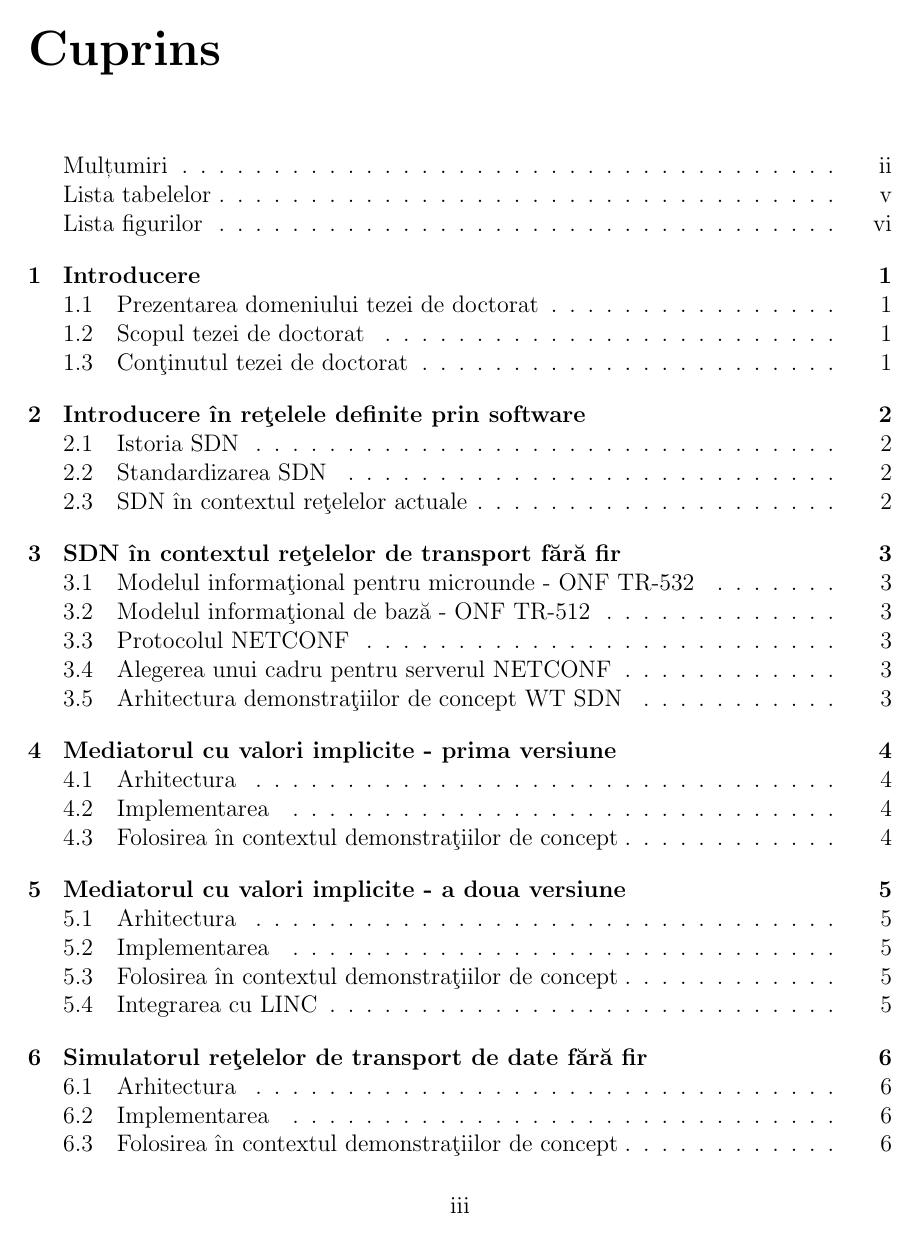
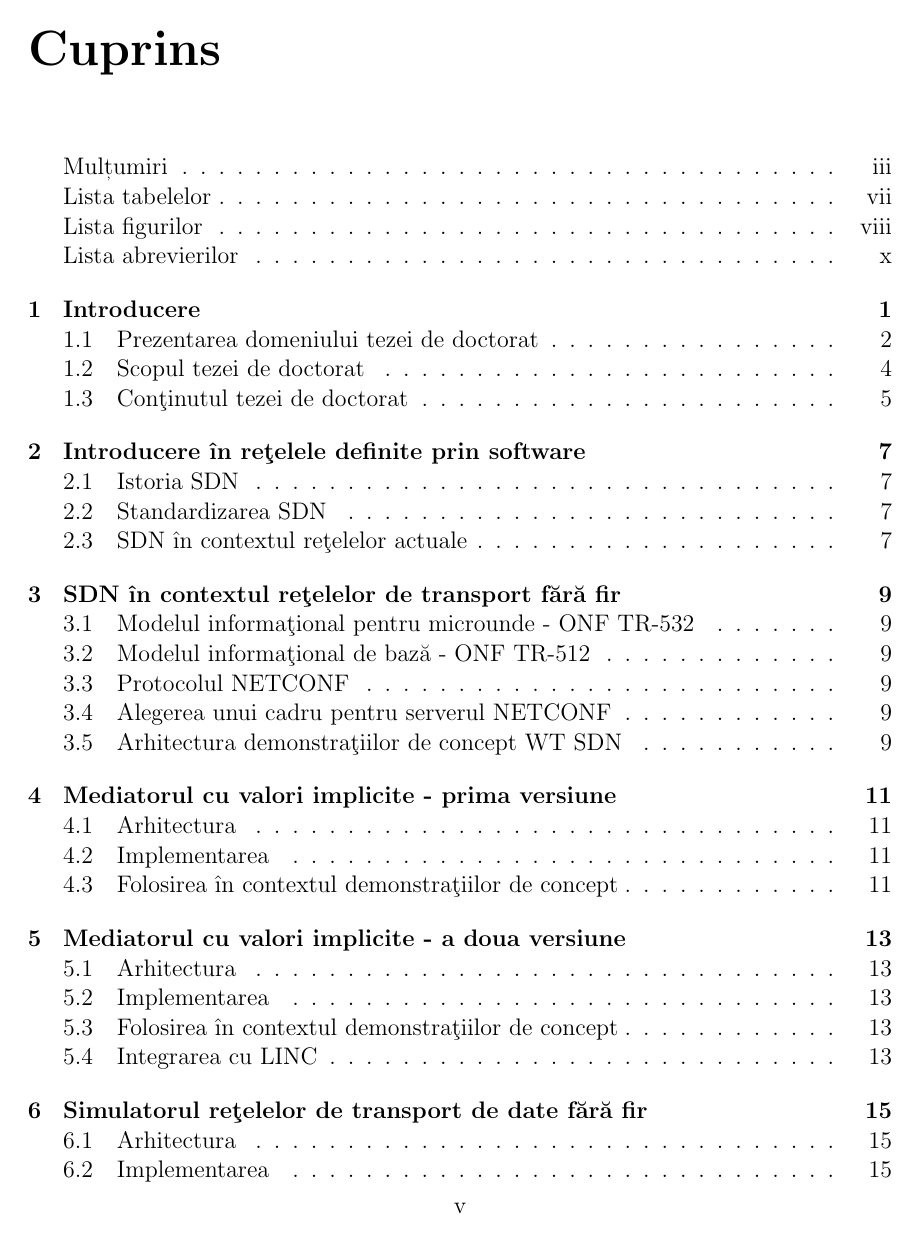
Before and after one commit to alexandrustancu/Thesis, a LaTeX thesis (thesis.tex, which reads abrevieri.tex, puthesis.cls): page 3 of 15 before the commit and page 5 of 31 after it. Compiled offline with pdfLaTeX; a LaTeX package or settings file that is missing is left out.

Commit message:
Add list of acronyms. Add chapter beginning on odd page. Hide page number on first page of chapter.

```diff
--- /dev/null
+++ b/abrevieri.tex
@@ -0,0 +1,3 @@
+\newacronym{utc}{UTC}{Coordinated Universal Time}
+\newacronym{adt}{ADT}{Atlantic Daylight Time}
+\newacronym{est}{EST}{Eastern Standard Time}
--- a/puthesis.cls
+++ b/puthesis.cls
@@ -21,7 +21,9 @@
 \newcommand*{\frontmatter}{
   \pagenumbering{roman}
   }
-\newcommand*{\mainmatter}{\pagenumbering{arabic}}
+\newcommand*{\mainmatter}{\pagenumbering{arabic}\makeatletter
+	\let\ps@plain\ps@empty
+	\makeatother}
 \newcommand*{\makelot}{}
 \newcommand*{\makelof}{}
 \newcommand*{\makelos}{}
@@ -54,8 +56,8 @@
 \newcommand*{\makefrontmatter}{
 \bodyspacing
 \frontmatter\maketitlepage\makecopyrightpage\makeabstract
-\makeacknowledgements\makededication\maketoc
-\makelot\clearpage\makelof\clearpage\makelos
+\cleardoublepage\makeacknowledgements\makededication\maketoc
+\makelot\clearpage\makelof\clearpage\makelos\clearpage\makeabbreviations
 %\clearpage
 %\glsaddall
 %\printglossary[type=\acronymtype,title=Lista abrevierilor]
@@ -67,6 +69,7 @@
 \def\departmentprefix#1{\gdef\@deptpref{#1}}
 \def\department#1{\gdef\@dept{#1}}
 \long\def\acknowledgements#1{\gdef\@acknowledgements{#1}}
+\long\def\abbreviations#1{\gdef\@abbreviations{#1}}
 \def\dedication#1{\gdef\@dedication{#1}}
 \newcommand{\maketitlepage}{{
   \thispagestyle{empty}
@@ -165,6 +168,11 @@
     \clearpage
   \fi
   }
+\def\makeabbreviations{
+	\addcontentsline{toc}{section}{Lista abrevierilor}
+	\printglossary[type=\acronymtype, title={Lista abrevierilor}]
+	\clearpage
+}
 \DeclareOption{lot}{\renewcommand*{\makelot}{
   \ifdefined\phantomsection
     % makes hyperref recognize this section properly for pdf links
--- a/thesis.tex
+++ b/thesis.tex
@@ -7,7 +7,7 @@
 
 %%% For print copies
 %% set 'singlespace' option to set entire thesis to single space, and define "\printmode" to remove all hyperlinks for printed copies of the thesis. Delete all output files before changing this mode -- it will turn hyperref package on and off
-\documentclass[12pt,lot, lof, singlespace]{puthesis}
+\documentclass[12pt,lot, lof, singlespace, twoside, openright]{puthesis}
 \newcommand{\printmode}{}
 
 %%% For the electronic copy, use doublespacing, define "\proquestmode" to use outlined links, instead of colored links.
@@ -67,6 +67,7 @@
     \renewcommand{\dblfloatpagefraction}{0.66}	% require fuller float pages
 
     \renewcommand*{\chaptername}{Capitolul}
+    \renewcommand\bibname{Bibliografie}
 
 % The documentclass already sets parameters to make a high penalty for widows and orphans.
 
@@ -92,8 +93,13 @@
 %   see: http://en.wikibooks.org/wiki/LaTeX/Tables
 \usepackage{booktabs}
 
-%\usepackage[acronym,nomain,nonumberlist]{glossaries}
-%\makeglossaries
+\usepackage{emptypage}
+\usepackage{lipsum}
+
+
+\usepackage[acronym,nomain,nonumberlist]{glossaries}
+\makeglossaries
+\renewcommand{\glsnamefont}[1]{\textbf{#1}\hspace{0.5cm}-\hspace{0.25cm}}
 
 %set parameters for longtable:
 % default caption width is 4in for longtable, but wider for normal tables
@@ -203,6 +209,9 @@
 \input{acknowledgements}
 }
 
+\abbreviations{
+\input{abrevieri}
+}
 %\dedication{To my parents.}
 
 
```
Also changed, not shown: cap-introducere/intro_prezentarea_domeniului.tex (+2 -0 lines), cap-introducere/intro_scopul_tezei.tex (+2 -0 lines), cap-introducere/introducere.tex (+4 -0 lines), thesis.pdf, thesis.tex (2 more changed lines), 3 other files.
